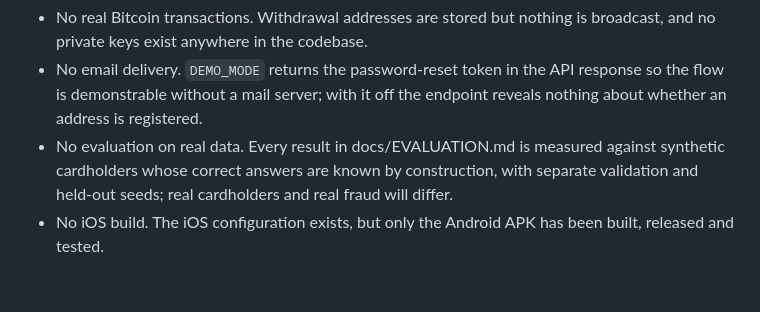
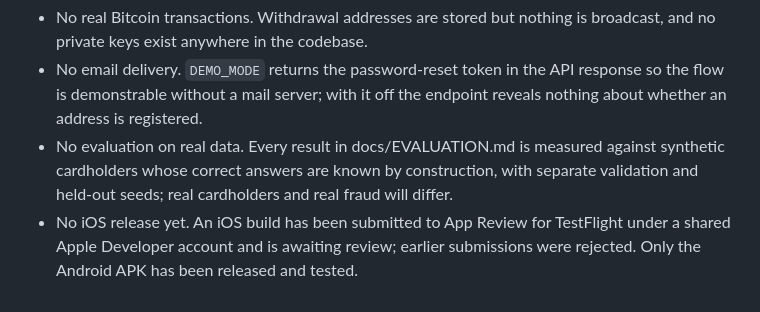
Before and after one commit to JEEPSSS/Bitcoin-cashback-system, a Markdown page: README.md, the part around the change. Drawn GitHub-style.

Commit message:
README: iOS build submitted to App Review [skip render]

```diff
--- a/README.md
+++ b/README.md
@@ -186,5 +186,7 @@ insights screen. All six are evaluated, the rule engines included, in
   against synthetic cardholders whose correct answers are known by
   construction, with separate validation and held-out seeds; real cardholders
   and real fraud will differ.
-- No iOS build. The iOS configuration exists, but only the Android APK has been
-  built, released and tested.
+- No iOS release yet. An iOS build has been submitted to App Review for
+  TestFlight under a shared Apple Developer account and is awaiting review;
+  earlier submissions were rejected. Only the Android APK has been released and
+  tested.
```
